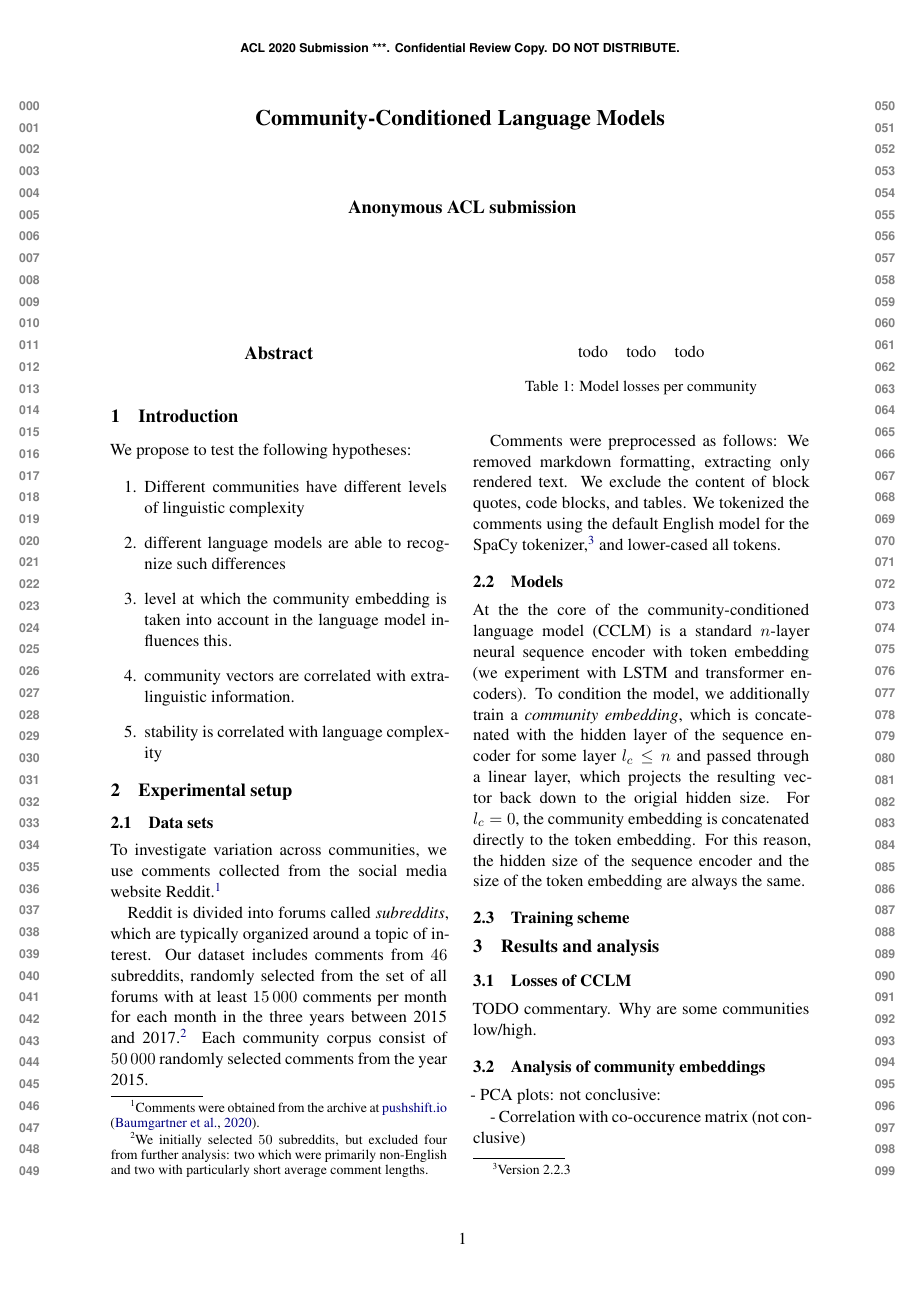
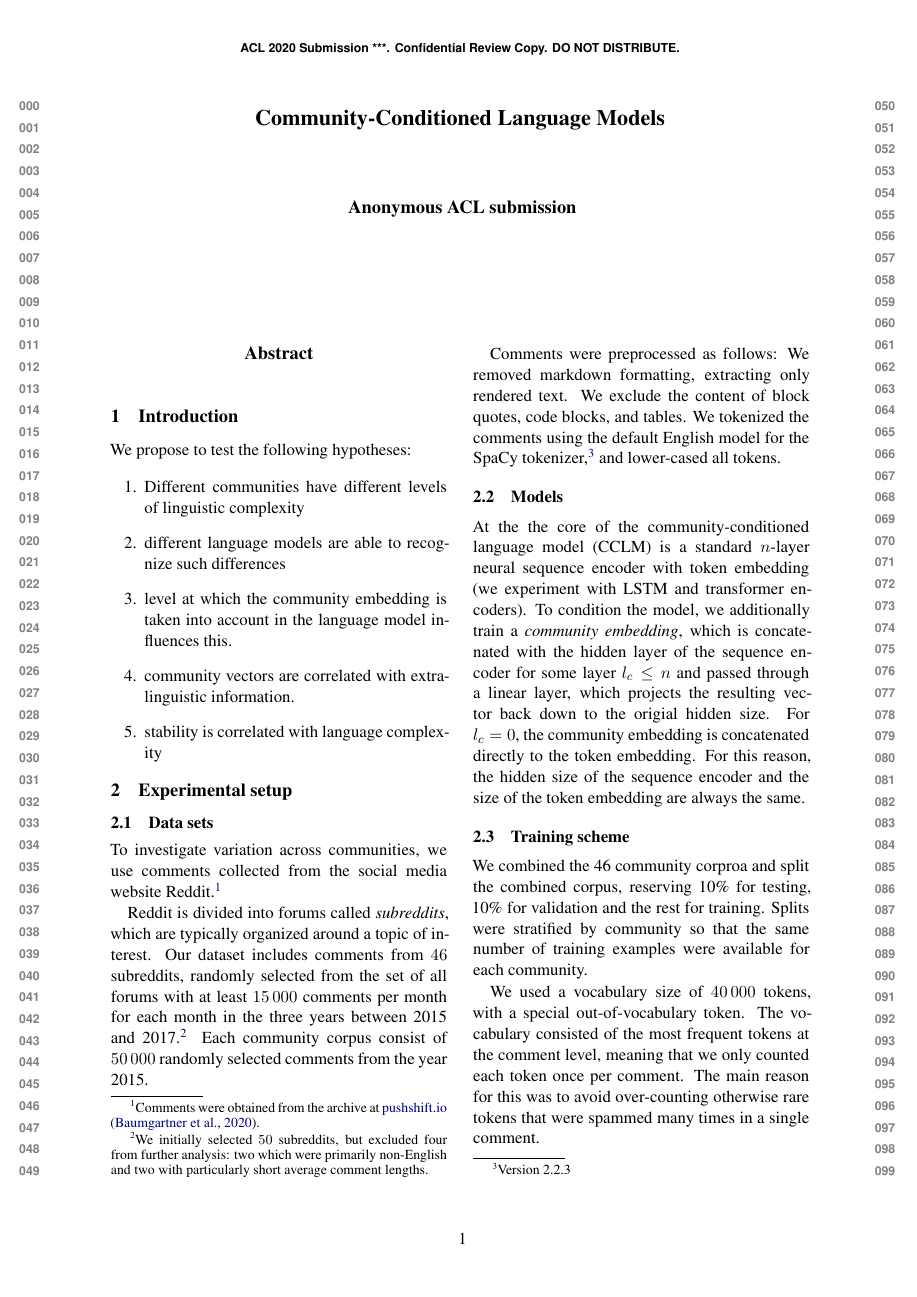
Before and after one commit to GU-CLASP/CommunityConditionedLM, a LaTeX paper (paper/paper.tex): page 1 of 2 before the commit and page 1 of 3 after it. Compiled offline with XeLaTeX.

Commit message:
training scheme

```diff
--- a/paper/paper.tex
+++ b/paper/paper.tex
@@ -101,3 +101,13 @@ and the size of the token embedding are always the same.
 
 \subsection{Training scheme}
 
+We combined the 46 community corproa and split the combined corpus,
+reserving 10\% for testing, 10\% for validation and the rest for training.
+Splits were stratified by community so that the same number of training examples
+were available for each community.
+
+We used a vocabulary size of \num{40000} tokens, with a special out-of-vocabulary token.
+The vocabulary consisted of the most frequent tokens at the comment level,
+meaning that we only counted each token once per comment.
+The main reason for this was to avoid over-counting otherwise rare tokens that were spammed
+many times in a single comment.
```
Also changed, not shown: paper/paper.tex (21 more changed lines).
